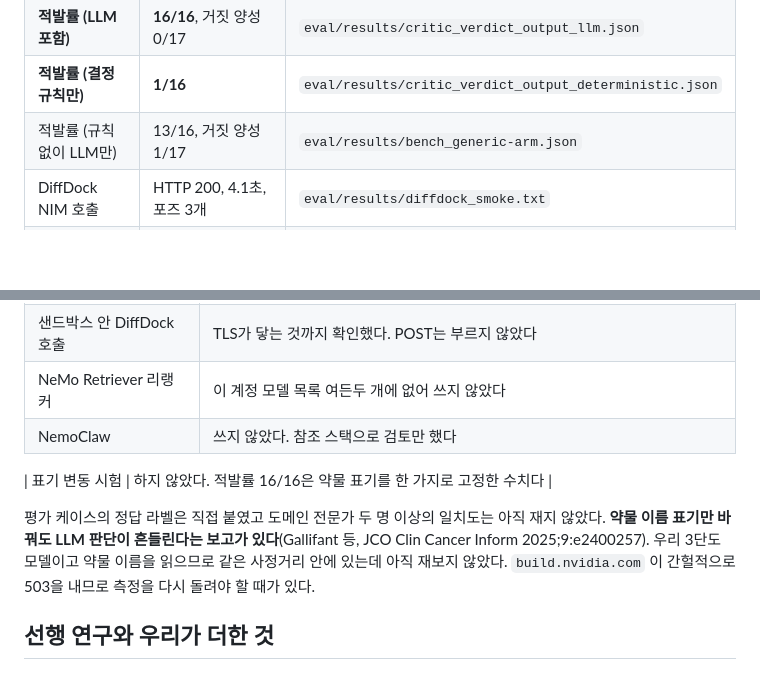
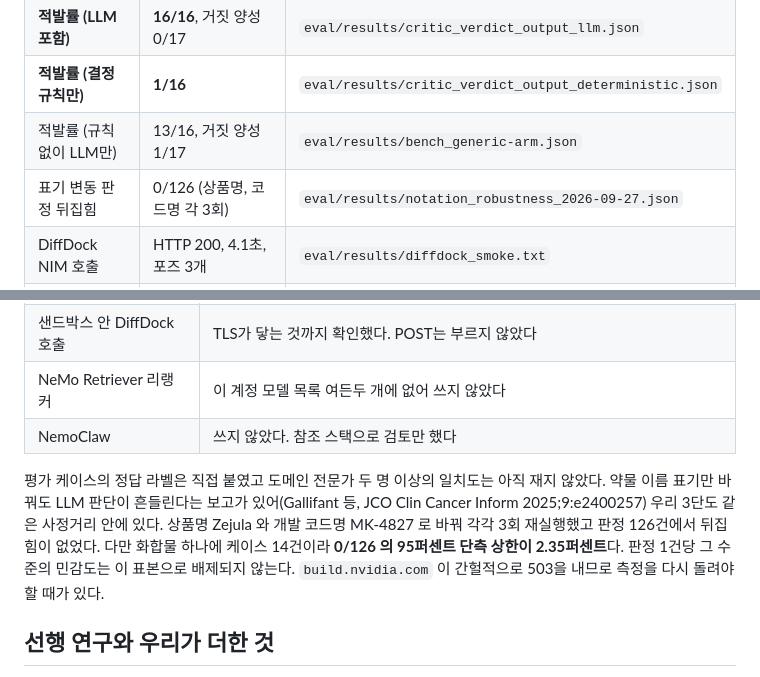
Before and after one commit to kakyungkim/korea-agentic-hackathon-2026, a Markdown page: README.md, 2 parts joined by grey strips. Drawn GitHub-style; blank space fills up the shorter version.

Commit message:
표기 변동 시험을 미시행에서 측정 결과로 바꿈
상품명 Zejula 와 개발 코드명 MK-4827 로 각각 3회 재실행해 판정 126건에서
뒤집힘이 없었다. 미시행 사항에서 빼고 검증된 수치 표에 넣었다.

다만 화합물 하나에 케이스 14건이라 0/126 의 95퍼센트 단측 상한이 2.35퍼센트다.
판정 1건당 그 수준의 민감도는 이 표본으로 배제되지 않으므로 그 단서를 함께 적었다.
안 했다고 적는 것보다 재고 한계를 밝히는 쪽이 낫다.

```diff
--- a/README.md
+++ b/README.md
@@ -50,6 +50,7 @@ FDA와 EMA는 2026년 1월 14일에 의약품 전 주기의 AI 활용 원칙 열
 | **적발률 (LLM 포함)** | **16/16**, 거짓 양성 0/17 | `eval/results/critic_verdict_output_llm.json` |
 | **적발률 (결정 규칙만)** | **1/16** | `eval/results/critic_verdict_output_deterministic.json` |
 | 적발률 (규칙 없이 LLM만) | 13/16, 거짓 양성 1/17 | `eval/results/bench_generic-arm.json` |
+| 표기 변동 판정 뒤집힘 | 0/126 (상품명, 코드명 각 3회) | `eval/results/notation_robustness_2026-09-27.json` |
 | DiffDock NIM 호출 | HTTP 200, 4.1초, 포즈 3개 | `eval/results/diffdock_smoke.txt` |
 | 샌드박스 스모크 | 18건 통과 | `eval/results/openshell_smoke_flydock.txt` |
 | 3단 판정 비용 | 건당 출력 토큰 270개, 지연 중앙값 2,243ms | `eval/results/bench_nemotron-super-run2.json` |
@@ -147,12 +148,13 @@ CRITIC_DETERMINISTIC_ONLY=true .venv/bin/nat eval --config_file configs/eval.yml
 | NeMo Retriever 리랭커 | 이 계정 모델 목록 여든두 개에 없어 쓰지 않았다 |
 | NemoClaw | 쓰지 않았다. 참조 스택으로 검토만 했다 |
 
-| 표기 변동 시험 | 하지 않았다. 적발률 16/16은 약물 표기를 한 가지로 고정한 수치다 |
 
 평가 케이스의 정답 라벨은 직접 붙였고 도메인 전문가 두 명 이상의 일치도는 아직 재지 않았다.
-**약물 이름 표기만 바꿔도 LLM 판단이 흔들린다는 보고가 있다**(Gallifant 등, JCO Clin Cancer
-Inform 2025;9:e2400257). 우리 3단도 모델이고 약물 이름을 읽으므로 같은 사정거리 안에 있는데
-아직 재보지 않았다.
+약물 이름 표기만 바꿔도 LLM 판단이 흔들린다는 보고가 있어(Gallifant 등, JCO Clin Cancer
+Inform 2025;9:e2400257) 우리 3단도 같은 사정거리 안에 있다. 상품명 Zejula 와 개발 코드명
+MK-4827 로 바꿔 각각 3회 재실행했고 판정 126건에서 뒤집힘이 없었다. 다만 화합물 하나에
+케이스 14건이라 **0/126 의 95퍼센트 단측 상한이 2.35퍼센트**다. 판정 1건당 그 수준의 민감도는
+이 표본으로 배제되지 않는다.
 `build.nvidia.com` 이 간헐적으로 503을 내므로 측정을 다시 돌려야 할 때가 있다.
 
 ## 선행 연구와 우리가 더한 것
```
Also changed, not shown: docs/submission-flygate.md (+1 -1 lines).
